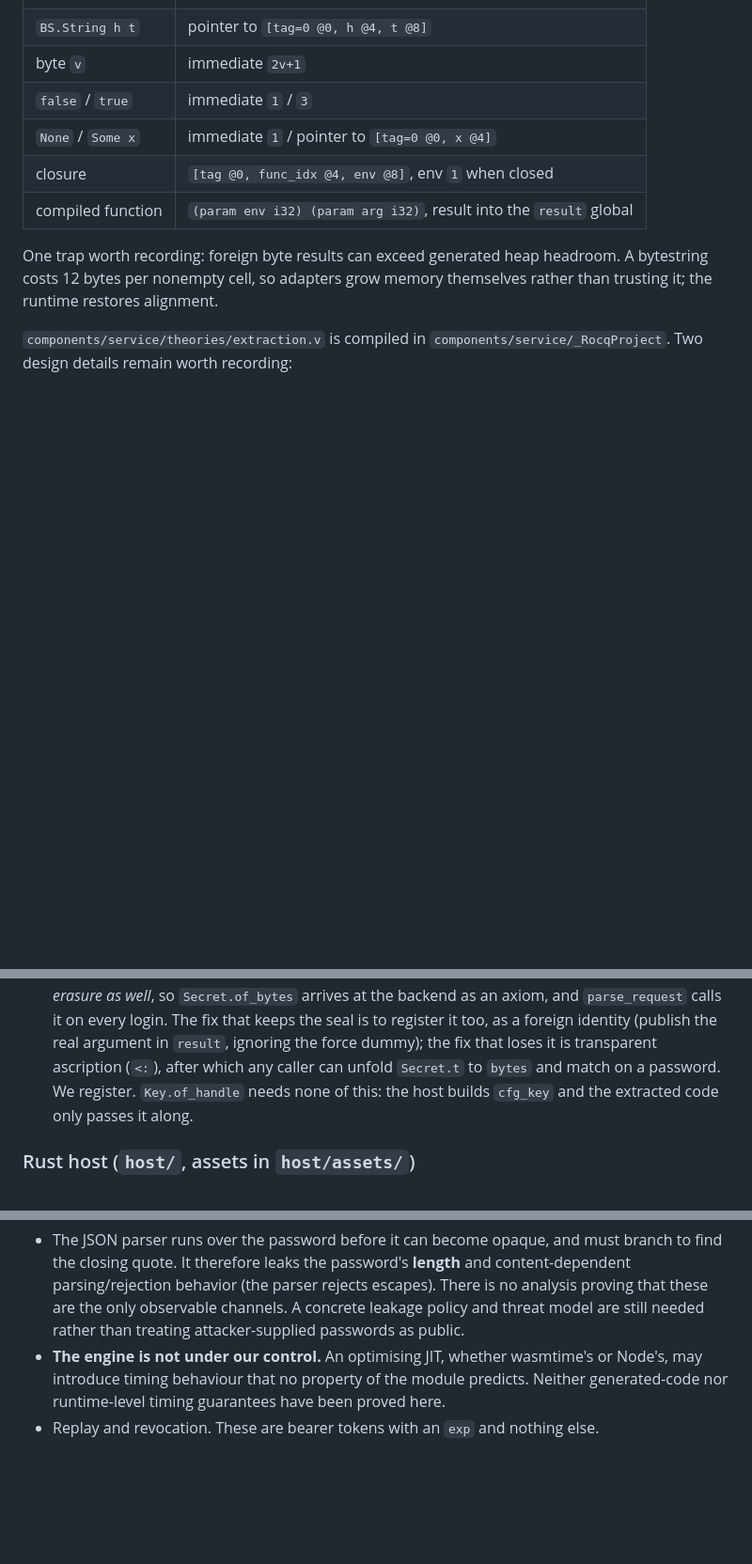
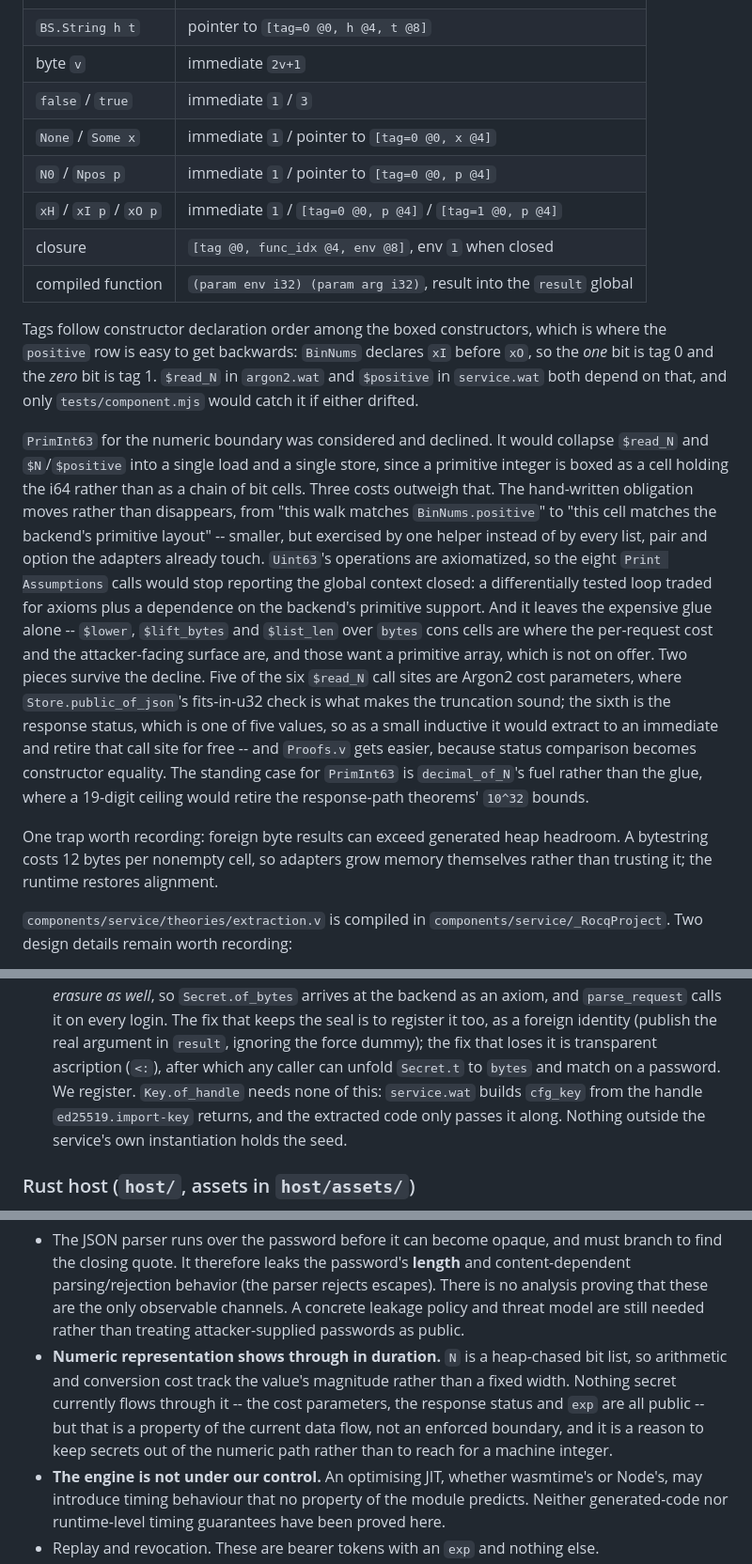
Before and after one commit to womeier/authentikate, a Markdown page: PLAN.md, 3 parts joined by grey strips. Shown at 94% size. GitHub-like rendering; blank space fills up the shorter version.

Commit message:
update PLAN

```diff
--- a/PLAN.md
+++ b/PLAN.md
@@ -256,8 +256,38 @@ assumed:
 | byte `v` | immediate `2v+1` |
 | `false` / `true` | immediate `1` / `3` |
 | `None` / `Some x` | immediate `1` / pointer to `[tag=0 @0, x @4]` |
+| `N0` / `Npos p` | immediate `1` / pointer to `[tag=0 @0, p @4]` |
+| `xH` / `xI p` / `xO p` | immediate `1` / `[tag=0 @0, p @4]` / `[tag=1 @0, p @4]` |
 | closure | `[tag @0, func_idx @4, env @8]`, env `1` when closed |
 | compiled function | `(param env i32) (param arg i32)`, result into the `result` global |
+
+Tags follow constructor declaration order among the boxed constructors, which
+is where the `positive` row is easy to get backwards: `BinNums` declares `xI`
+before `xO`, so the *one* bit is tag 0 and the *zero* bit is tag 1. `$read_N`
+in `argon2.wat` and `$positive` in `service.wat` both depend on that, and only
+`tests/component.mjs` would catch it if either drifted.
+
+`PrimInt63` for the numeric boundary was considered and declined. It would
+collapse `$read_N` and `$N`/`$positive` into a single load and a single store,
+since a primitive integer is boxed as a cell holding the i64 rather than as a
+chain of bit cells. Three costs outweigh that. The hand-written obligation
+moves rather than disappears, from "this walk matches `BinNums.positive`" to
+"this cell matches the backend's primitive layout" -- smaller, but exercised by
+one helper instead of by every list, pair and option the adapters already
+touch. `Uint63`'s operations are axiomatized, so the eight `Print Assumptions`
+calls would stop reporting the global context closed: a differentially tested
+loop traded for axioms plus a dependence on the backend's primitive support.
+And it leaves the expensive glue alone -- `$lower`, `$lift_bytes` and
+`$list_len` over `bytes` cons cells are where the per-request cost and the
+attacker-facing surface are, and those want a primitive array, which is not on
+offer. Two pieces survive the decline. Five of the six `$read_N` call sites are
+Argon2 cost parameters, where `Store.public_of_json`'s fits-in-u32 check is
+what makes the truncation sound; the sixth is the response status, which is one
+of five values, so as a small inductive it would extract to an immediate and
+retire that call site for free -- and `Proofs.v` gets easier, because status
+comparison becomes constructor equality. The standing case for `PrimInt63` is
+`decimal_of_N`'s fuel rather than the glue, where a 19-digit ceiling would
+retire the response-path theorems' `10^32` bounds.
 
 One trap worth recording: foreign byte results can exceed generated heap
 headroom. A bytestring costs 12 bytes per nonempty cell, so adapters grow
@@ -277,8 +307,10 @@ remain worth recording:
   (publish the real argument in `result`, ignoring the force dummy); the fix
   that loses it is transparent ascription (`<:`),
   after which any caller can unfold `Secret.t` to `bytes` and match on a
-  password.  We register.  `Key.of_handle` needs none of this: the host builds
-  `cfg_key` and the extracted code only passes it along.
+  password.  We register.  `Key.of_handle` needs none of this: `service.wat` builds
+  `cfg_key` from the handle `ed25519.import-key` returns, and the extracted
+  code only passes it along.  Nothing outside the service's own instantiation
+  holds the seed.
 
 ### Rust host (`host/`, assets in `host/assets/`)
 
@@ -575,6 +607,13 @@ What is not covered, stated plainly rather than left to be discovered:
   rejects escapes). There is no analysis proving that these are the only
   observable channels. A concrete leakage policy and threat model are still
   needed rather than treating attacker-supplied passwords as public.
+- **Numeric representation shows through in duration.**  `N` is a heap-chased
+  bit list, so arithmetic and conversion cost track the value's magnitude
+  rather than a fixed width.  Nothing secret currently flows through it --
+  the cost parameters, the response status and `exp` are all public -- but
+  that is a property of the current data flow, not an enforced boundary, and
+  it is a reason to keep secrets out of the numeric path rather than to reach
+  for a machine integer.
 - **The engine is not under our control.**  An optimising JIT, whether
   wasmtime's or Node's, may introduce timing behaviour that no property of
   the module predicts. Neither generated-code nor runtime-level timing
```
